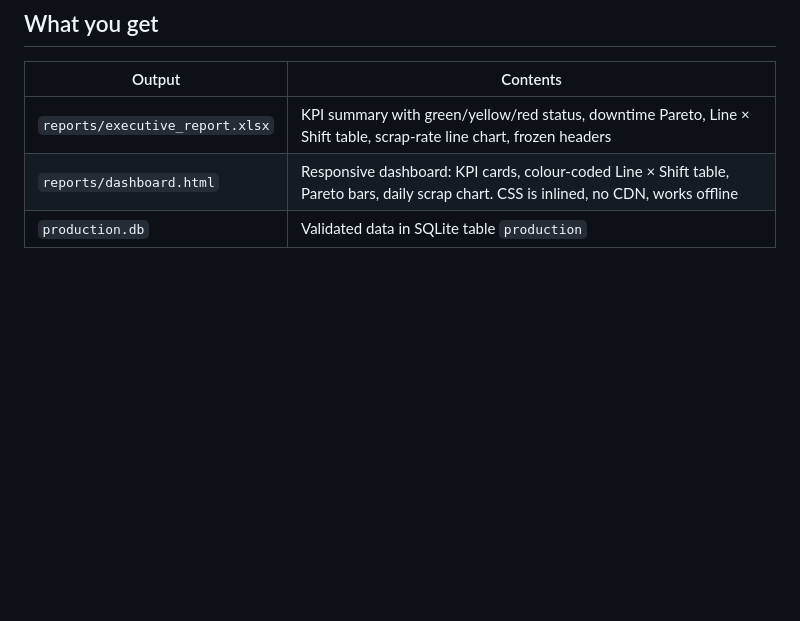
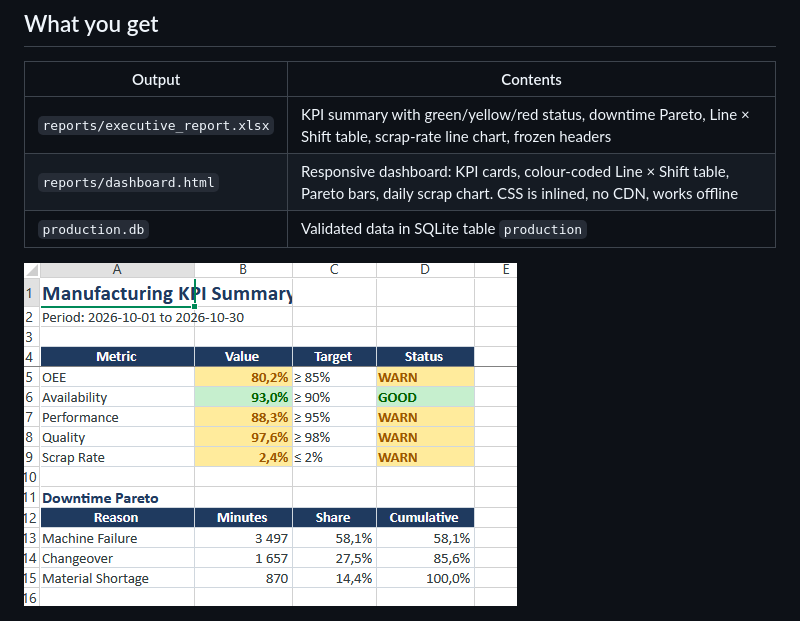
Before and after one commit to rmrdiento/manufacturing-auto-reporter, a Markdown page: README.md, the part around the change. Drawn GitHub-style; pictures changed too: docs/excel_report.png (added); blank space fills up the shorter version.

Commit message:
Add Excel report screenshot

```diff
--- a/README.md
+++ b/README.md
@@ -11,6 +11,8 @@ Every week someone merges shift logs into Excel, recalculates OEE by hand and re
 | `reports/executive_report.xlsx` | KPI summary with green/yellow/red status, downtime Pareto, Line × Shift table, scrap-rate line chart, frozen headers |
 | `reports/dashboard.html` | Responsive dashboard: KPI cards, colour-coded Line × Shift table, Pareto bars, daily scrap chart. CSS is inlined, no CDN, works offline |
 | `production.db` | Validated data in SQLite table `production` |
+
+![Excel report](docs/excel_report.png)
 
 ![HTML dashboard](docs/dashboard.png)
 
```
